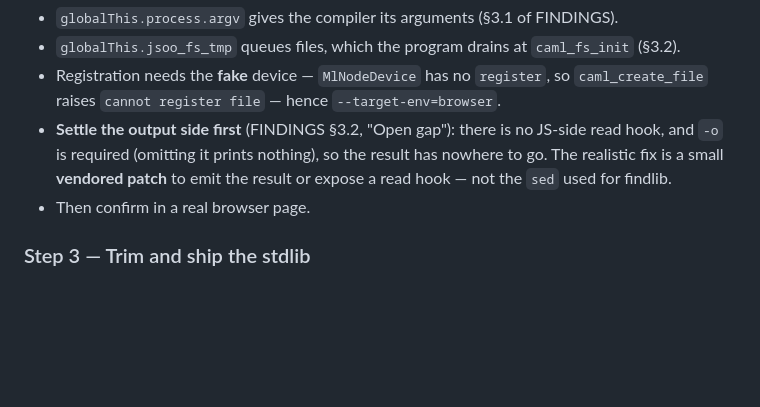
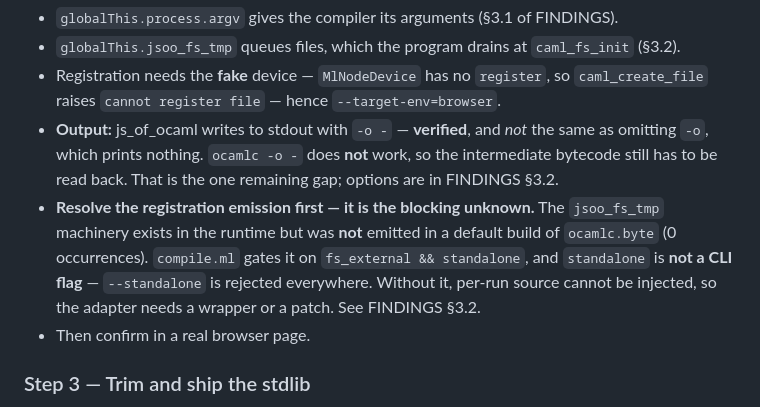
Before and after one commit to live-codes/browser-ocaml, a Markdown page: HANDOVER.md, the part around the change. Drawn GitHub-style; blank space fills up the shorter version.

```diff
--- a/HANDOVER.md
+++ b/HANDOVER.md
@@ -75,10 +75,15 @@ require('./jsoo-browser.js');
 * `globalThis.jsoo_fs_tmp` queues files, which the program drains at `caml_fs_init` (§3.2).
 * Registration needs the **fake** device — `MlNodeDevice` has no `register`, so
   `caml_create_file` raises `cannot register file` — hence `--target-env=browser`.
-* **Settle the output side first** (FINDINGS §3.2, "Open gap"): there is no JS-side read hook,
-  and `-o` is required (omitting it prints nothing), so the result has nowhere to go. The
-  realistic fix is a small **vendored patch** to emit the result or expose a read hook — not
-  the `sed` used for findlib.
+* **Output:** js_of_ocaml writes to stdout with `-o -` — **verified**, and *not* the same as
+  omitting `-o`, which prints nothing. `ocamlc -o -` does **not** work, so the intermediate
+  bytecode still has to be read back. That is the one remaining gap; options are in FINDINGS
+  §3.2.
+* **Resolve the registration emission first — it is the blocking unknown.** The `jsoo_fs_tmp`
+  machinery exists in the runtime but was **not** emitted in a default build of `ocamlc.byte`
+  (0 occurrences). `compile.ml` gates it on `fs_external && standalone`, and `standalone` is
+  **not a CLI flag** — `--standalone` is rejected everywhere. Without it, per-run source cannot
+  be injected, so the adapter needs a wrapper or a patch. See FINDINGS §3.2.
 * Then confirm in a real browser page.
 
 ### Step 3 — Trim and ship the stdlib
```
Also changed, not shown: FINDINGS.md (+33 -14 lines).
